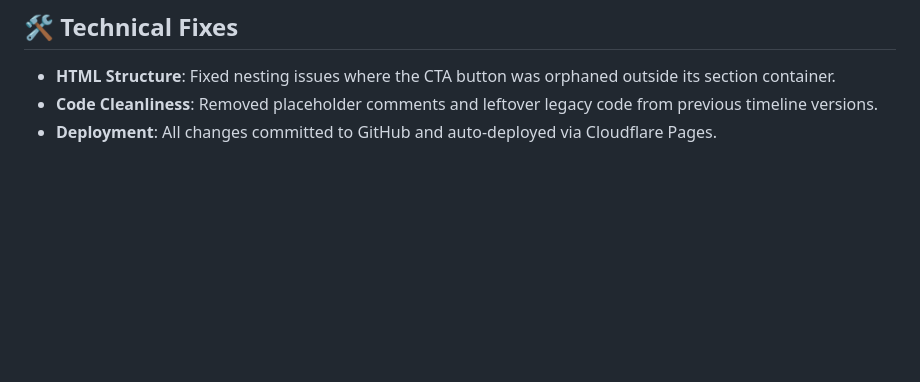
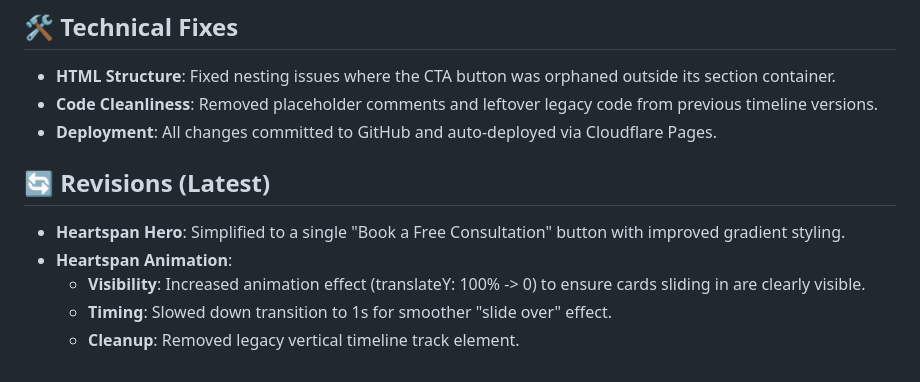
Before and after one commit to aangir14/pivot_website, a Markdown page: CHANGELOG_DETAILED.md, the part around the change. GitHub-like rendering; blank space fills up the shorter version.

Commit message:
docs: update changelog with latest animation revisions

```diff
--- a/CHANGELOG_DETAILED.md
+++ b/CHANGELOG_DETAILED.md
@@ -73,3 +73,10 @@
 - **HTML Structure**: Fixed nesting issues where the CTA button was orphaned outside its section container.
 - **Code Cleanliness**: Removed placeholder comments and leftover legacy code from previous timeline versions.
 - **Deployment**: All changes committed to GitHub and auto-deployed via Cloudflare Pages.
+
+## 🔄 Revisions (Latest)
+- **Heartspan Hero**: Simplified to a single "Book a Free Consultation" button with improved gradient styling.
+- **Heartspan Animation**:
+  - **Visibility**: Increased animation effect (translateY: 100% -> 0) to ensure cards sliding in are clearly visible.
+  - **Timing**: Slowed down transition to 1s for smoother "slide over" effect.
+  - **Cleanup**: Removed legacy vertical timeline track element.
```
